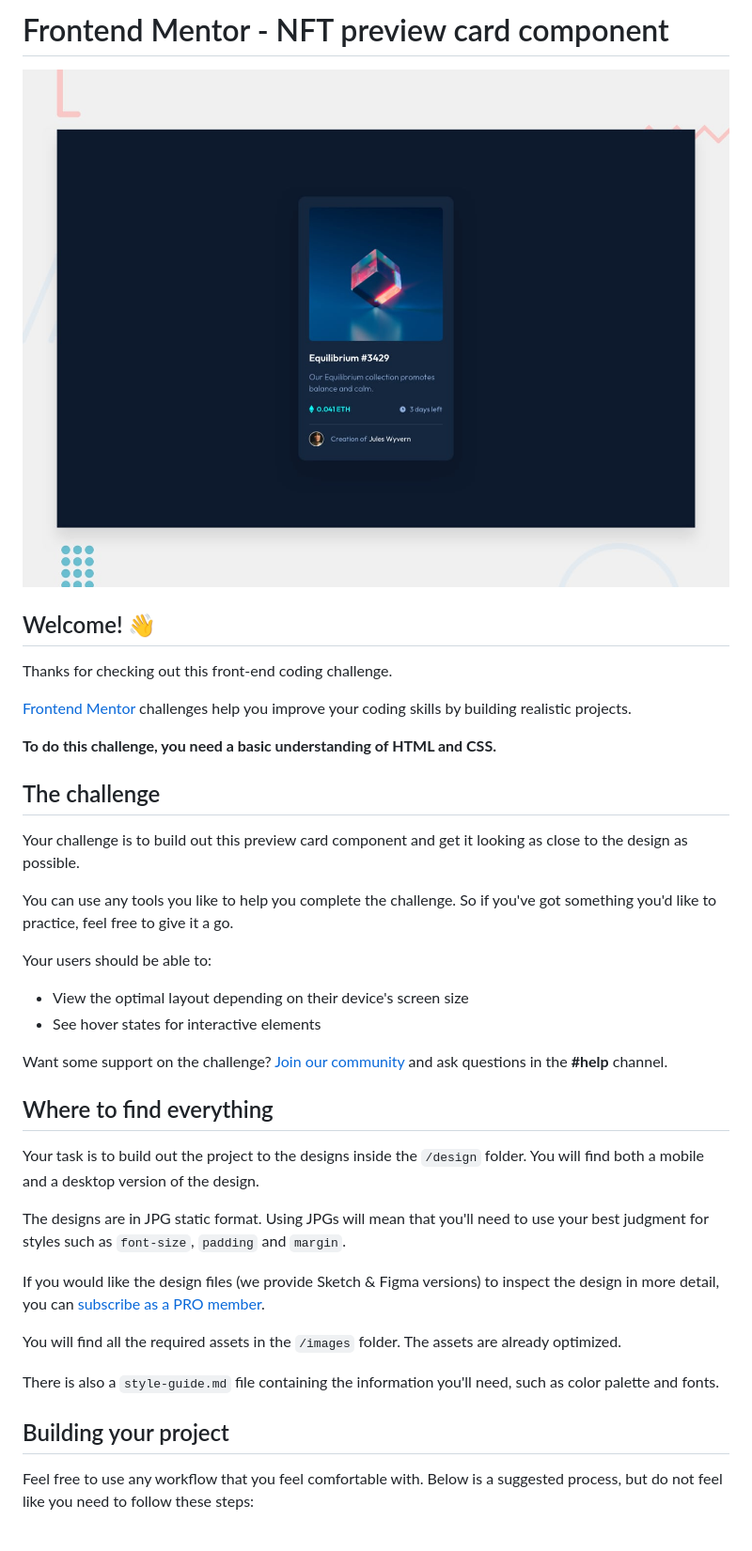
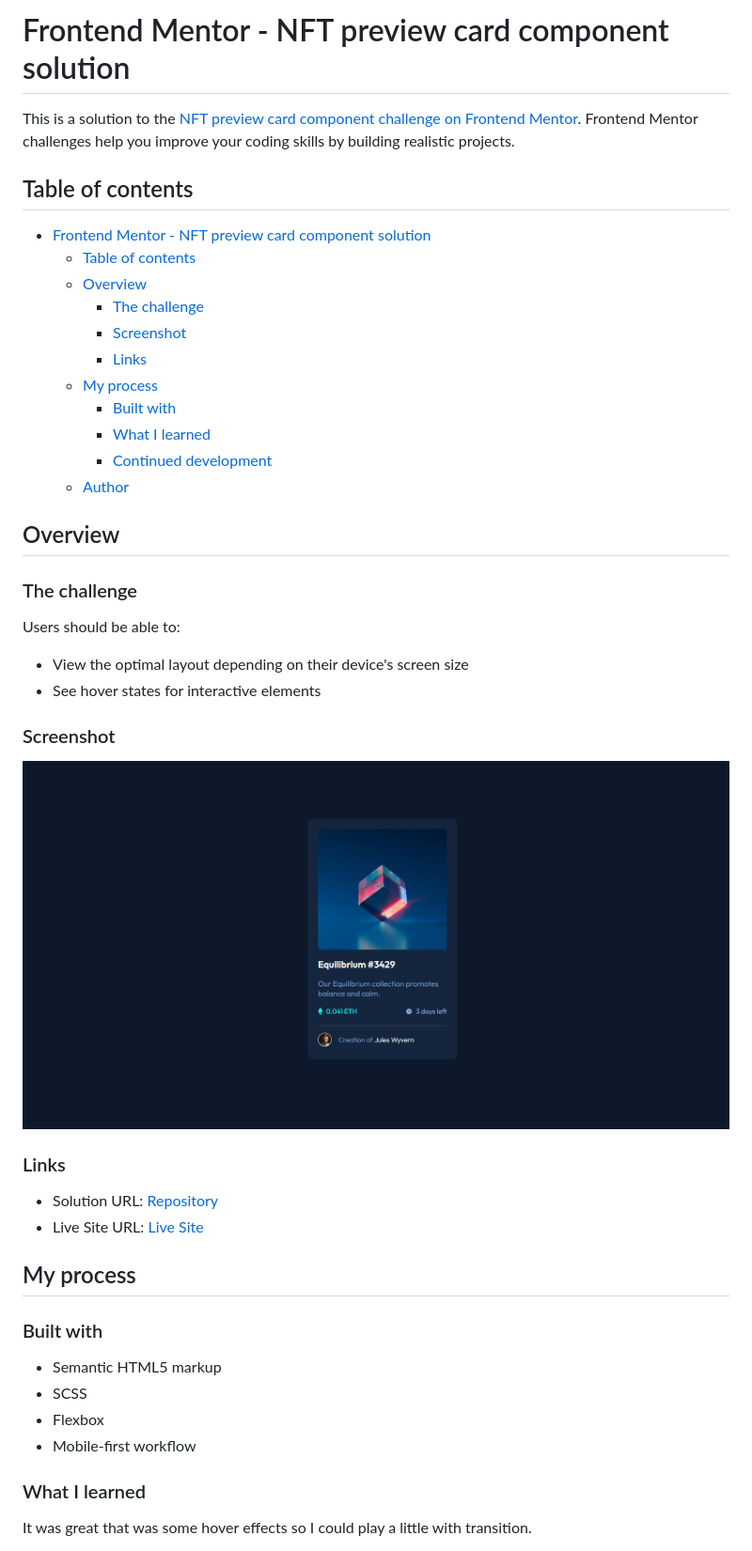
Before and after one commit to Rahexx/NFTPreviewCard, a Markdown page: README.md, the part around the change printed below. Shown: that part at 94% size. Rendered like a GitHub page; pictures changed too: screenshot.png (added).

```diff
--- a/README.md
+++ b/README.md
@@ -1,41 +1,49 @@
-# Frontend Mentor - NFT preview card component
+# Frontend Mentor - NFT preview card component solution
 
-![Design preview for the NFT preview card component coding challenge](./design/desktop-preview.jpg)
+This is a solution to the [NFT preview card component challenge on Frontend Mentor](https://www.frontendmentor.io/challenges/nft-preview-card-component-SbdUL_w0U). Frontend Mentor challenges help you improve your coding skills by building realistic projects.
 
-## Welcome! 👋
+## Table of contents
 
-Thanks for checking out this front-end coding challenge.
+- [Frontend Mentor - NFT preview card component solution](#frontend-mentor---nft-preview-card-component-solution)
+  - [Table of contents](#table-of-contents)
+  - [Overview](#overview)
+    - [The challenge](#the-challenge)
+    - [Screenshot](#screenshot)
+    - [Links](#links)
+  - [My process](#my-process)
+    - [Built with](#built-with)
+    - [What I learned](#what-i-learned)
+    - [Continued development](#continued-development)
+  - [Author](#author)
 
-[Frontend Mentor](https://www.frontendmentor.io) challenges help you improve your coding skills by building realistic projects.
+## Overview
 
-**To do this challenge, you need a basic understanding of HTML and CSS.**
+### The challenge
 
-## The challenge
-
-Your challenge is to build out this preview card component and get it looking as close to the design as possible.
-
-You can use any tools you like to help you complete the challenge. So if you've got something you'd like to practice, feel free to give it a go.
-
-Your users should be able to:
+Users should be able to:
 
 - View the optimal layout depending on their device's screen size
 - See hover states for interactive elements
 
-Want some support on the challenge? [Join our community](https://www.frontendmentor.io/community) and ask questions in the **#help** channel.
+### Screenshot
 
-## Where to find everything
+![](./screenshot.png)
 
-Your task is to build out the project to the designs inside the `/design` folder. You will find both a mobile and a desktop version of the design.
+### Links
 
-The designs are in JPG static format. Using JPGs will mean that you'll need to use your best judgment for styles such as `font-size`, `padding` and `margin`.
+- Solution URL: [Repository](https://github.com/Rahexx/NFTPreviewCard)
+- Live Site URL: [Live Site](https://rahexx.github.io/NFTPreviewCard/)
 
-If you would like the design files (we provide Sketch & Figma versions) to inspect the design in more detail, you can [subscribe as a PRO member](https://www.frontendmentor.io/pro).
+## My process
 
-You will find all the required assets in the `/images` folder. The assets are already optimized.
+### Built with
 
-There is also a `style-guide.md` file containing the information you'll need, such as color palette and fonts.
+- Semantic HTML5 markup
+- SCSS
+- Flexbox
+- Mobile-first workflow
 
-## Building your project
+### What I learned
 
-Feel free to use any workflow that you feel comfortable with. Below is a suggested process, but do not feel like you need to follow these steps:
+It was great that was some hover effects so I could play a little with transition.
 
```
Also changed, not shown: other parts of README.md (+4 -48 lines), README-template.md (deleted, +0 -111 lines).
